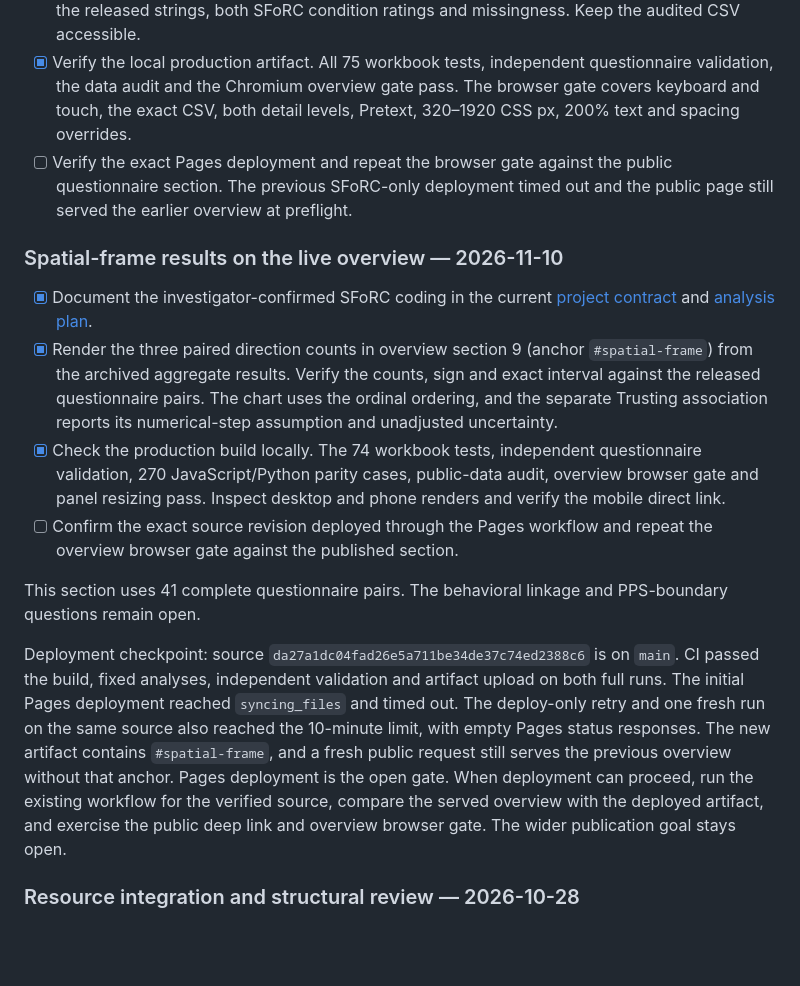
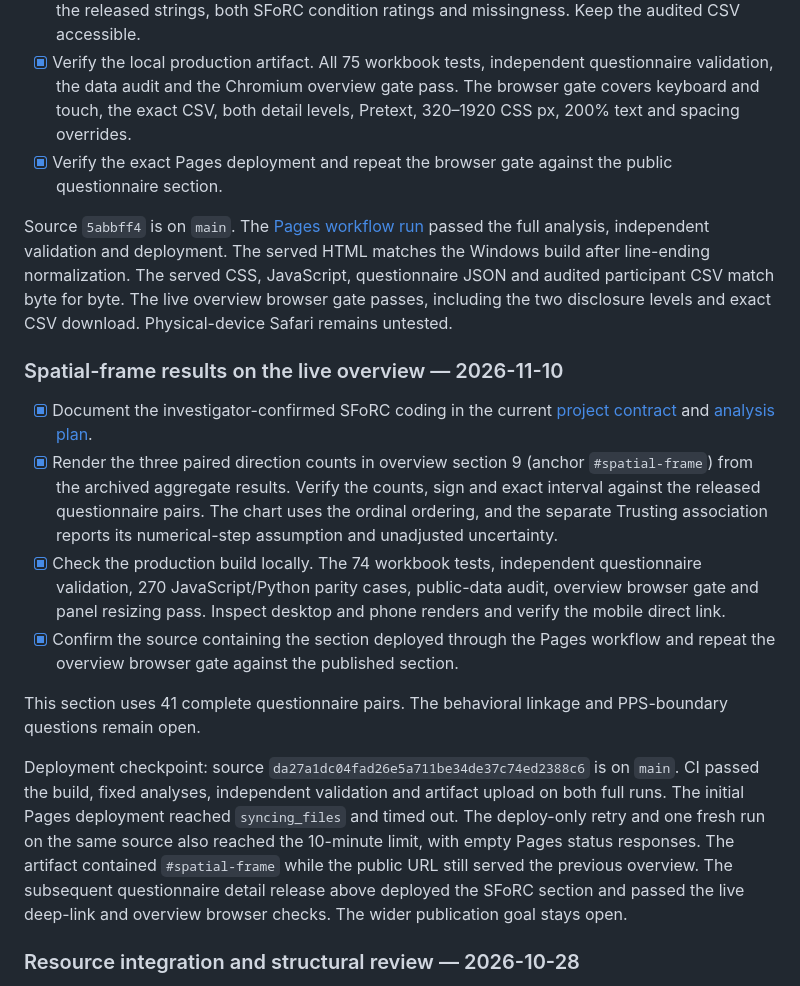
Before and after one commit to GeorgeFejer91/Respiratory-Modulation-of-Peripersonal-Space-Representation, a Markdown page: for-ai/ANALYSIS_ROADMAP.md, the part around the change. GitHub-like rendering; blank space fills up the shorter version.

Commit message:
Record verified questionnaire Pages deployment

```diff
--- a/for-ai/ANALYSIS_ROADMAP.md
+++ b/for-ai/ANALYSIS_ROADMAP.md
@@ -13,9 +13,15 @@
   questionnaire validation, the data audit and the Chromium overview gate pass.
   The browser gate covers keyboard and touch, the exact CSV, both detail levels,
   Pretext, 320–1920 CSS px, 200% text and spacing overrides.
-- [ ] Verify the exact Pages deployment and repeat the browser gate against
-  the public questionnaire section. The previous SFoRC-only deployment timed
-  out and the public page still served the earlier overview at preflight.
+- [x] Verify the exact Pages deployment and repeat the browser gate against
+  the public questionnaire section.
+
+Source `5abbff4` is on `main`. The [Pages workflow run](https://github.com/GeorgeFejer91/Respiratory-Modulation-of-Peripersonal-Space-Representation/actions/runs/42881434644)
+passed the full analysis, independent validation and deployment. The served HTML
+matches the Windows build after line-ending normalization. The served CSS,
+JavaScript, questionnaire JSON and audited participant CSV match byte for byte.
+The live overview browser gate passes, including the two disclosure levels
+and exact CSV download. Physical-device Safari remains untested.
 
 ### Spatial-frame results on the live overview — 2026-11-10
 
@@ -31,8 +37,8 @@
   questionnaire validation, 270 JavaScript/Python parity cases, public-data
   audit, overview browser gate and panel resizing pass. Inspect desktop and
   phone renders and verify the mobile direct link.
-- [ ] Confirm the exact source revision deployed through the Pages workflow
-  and repeat the overview browser gate against the published section.
+- [x] Confirm the source containing the section deployed through the Pages
+  workflow and repeat the overview browser gate against the published section.
 
 This section uses 41 complete questionnaire pairs. The behavioral linkage and
 PPS-boundary questions remain open.
@@ -42,11 +48,10 @@ on `main`. CI passed the build, fixed analyses, independent validation and
 artifact upload on both full runs. The initial Pages deployment reached
 `syncing_files` and timed out. The deploy-only retry and one fresh run on the
 same source also reached the 10-minute limit, with empty Pages status responses.
-The new artifact contains `#spatial-frame`, and a fresh public request still
-serves the previous overview without that anchor. Pages deployment is the open
-gate. When deployment can proceed, run the existing workflow for the verified
-source, compare the served overview with the deployed artifact, and exercise the
-public deep link and overview browser gate. The wider publication goal stays open.
+The artifact contained `#spatial-frame` while the public URL still served the
+previous overview. The subsequent questionnaire detail release above deployed
+the SFoRC section and passed the live deep-link and overview browser checks.
+The wider publication goal stays open.
 
 ### Resource integration and structural review — 2026-10-28
 
```
